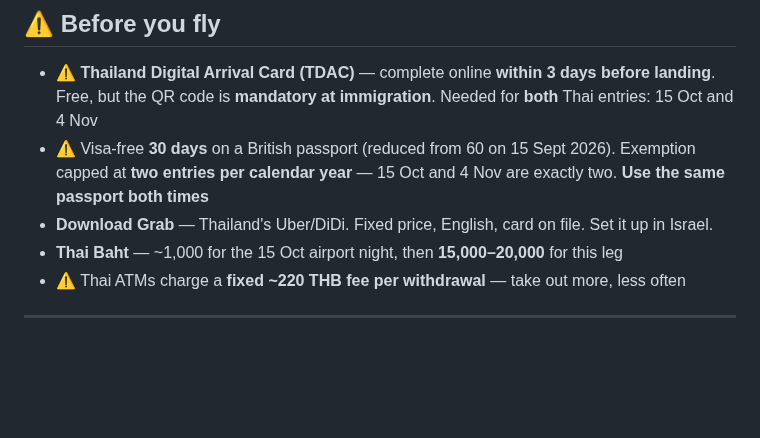
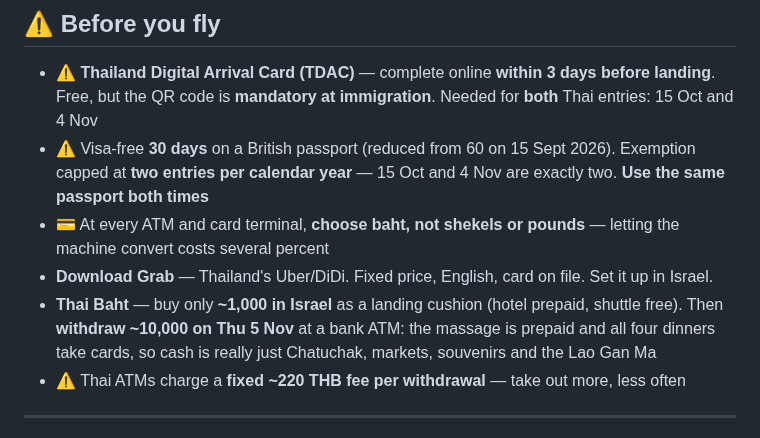
Before and after one commit to galexv400-ctrl/alex-travel-china, a Markdown page: travel/china-2026/bangkok-itinerary.md, the part around the change. Rendered like a GitHub page; blank space fills up the shorter version.

Commit message:
Sync Bangkok itinerary money notes with packing list

```diff
--- a/travel/china-2026/bangkok-itinerary.md
+++ b/travel/china-2026/bangkok-itinerary.md
@@ -13,8 +13,9 @@
 ## ⚠ Before you fly
 - ⚠ **Thailand Digital Arrival Card (TDAC)** — complete online **within 3 days before landing**. Free, but the QR code is **mandatory at immigration**. Needed for **both** Thai entries: 15 Oct and 4 Nov
 - ⚠ Visa-free **30 days** on a British passport (reduced from 60 on 15 Sept 2026). Exemption capped at **two entries per calendar year** — 15 Oct and 4 Nov are exactly two. **Use the same passport both times**
+- 💳 At every ATM and card terminal, **choose baht, not shekels or pounds** — letting the machine convert costs several percent
 - **Download Grab** — Thailand's Uber/DiDi. Fixed price, English, card on file. Set it up in Israel.
-- **Thai Baht** — ~1,000 for the 15 Oct airport night, then **15,000–20,000** for this leg
+- **Thai Baht** — buy only **~1,000 in Israel** as a landing cushion (hotel prepaid, shuttle free). Then **withdraw ~10,000 on Thu 5 Nov** at a bank ATM: the massage is prepaid and all four dinners take cards, so cash is really just Chatuchak, markets, souvenirs and the Lao Gan Ma
 - ⚠ Thai ATMs charge a **fixed ~220 THB fee per withdrawal** — take out more, less often
 
 ---
```
